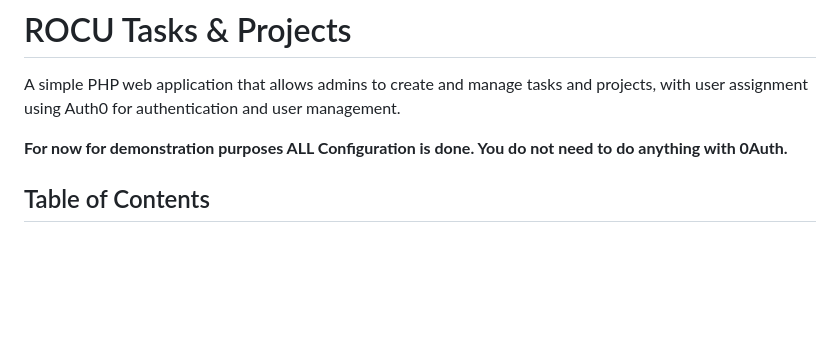
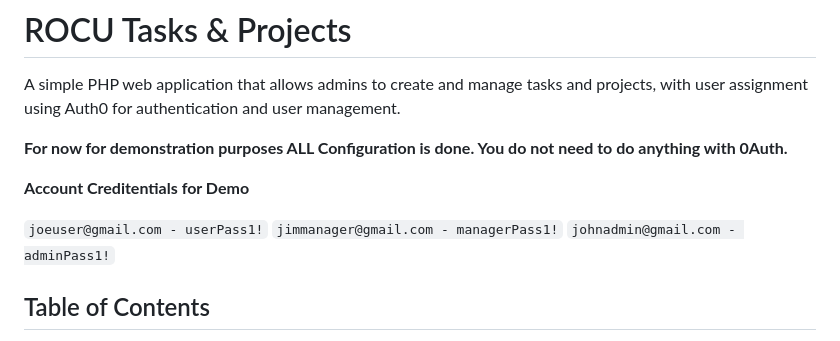
Before and after one commit to Murtaza-2x/Team6-YHROCU-workflow, a Markdown page: README.md, the part around the change. GitHub-like rendering; blank space fills up the shorter version.

````diff
--- a/README.md
+++ b/README.md
@@ -3,6 +3,12 @@
 A simple PHP web application that allows admins to create and manage tasks and projects, with user assignment using Auth0 for authentication and user management.
 
    **For now for demonstration purposes ALL Configuration is done. You do not need to do anything with 0Auth.**
+
+   **Account Creditentials for Demo**
+
+   ```joeuser@gmail.com - userPass1!```
+   ```jimmanager@gmail.com - managerPass1!```
+   ```johnadmin@gmail.com - adminPass1!```
 
 ## Table of Contents
 
````
